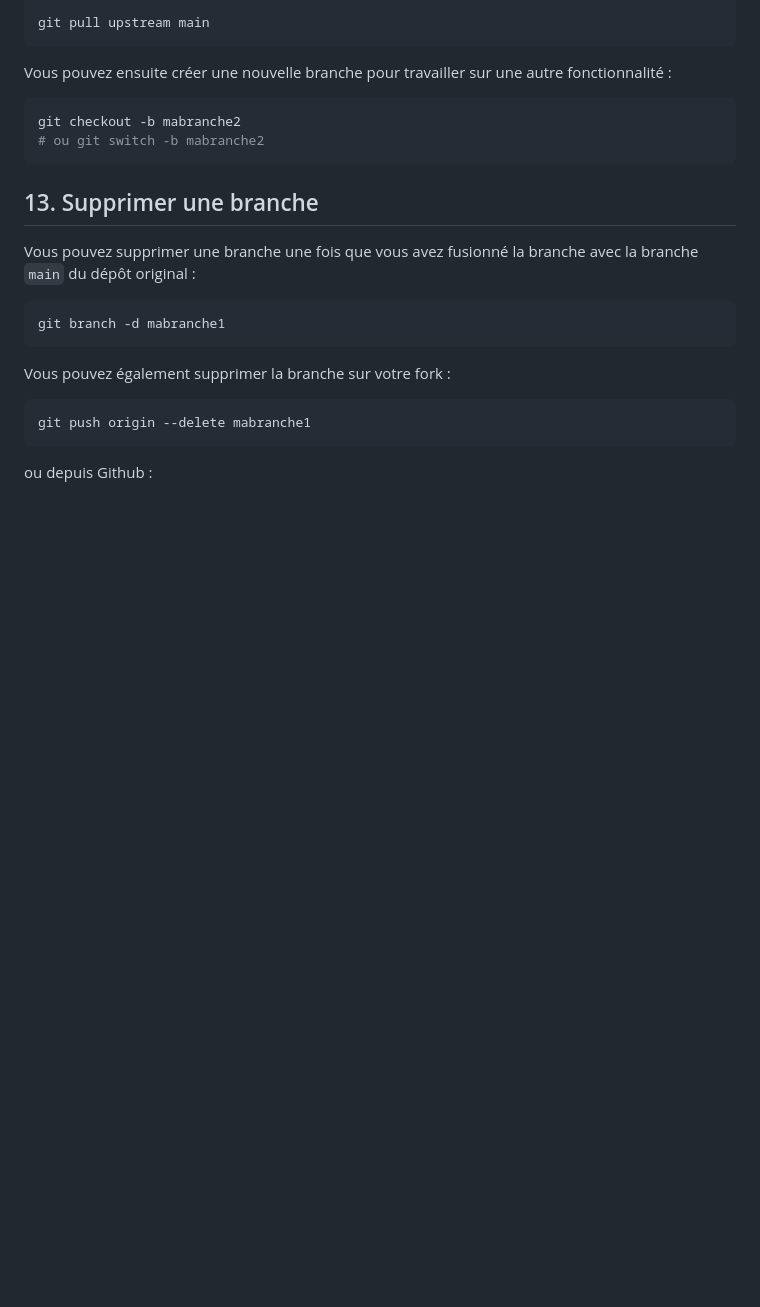
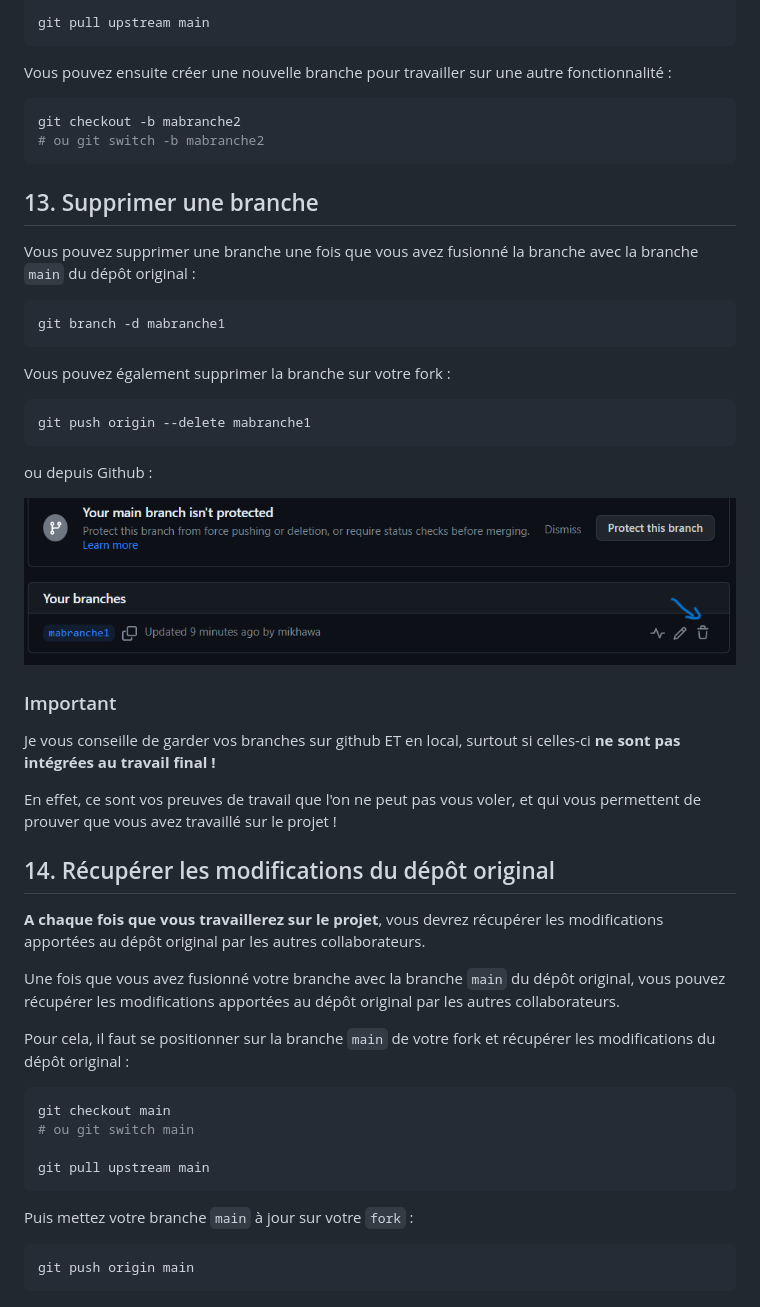
Before and after one commit to WebDevCF2m2023/git-goup-1, a Markdown page: README.md, the part around the change. Rendered like a GitHub page; blank space fills up the shorter version.

````diff
--- a/README.md
+++ b/README.md
@@ -196,3 +196,32 @@ git push origin --delete mabranche1
 ```
 
 ou depuis Github :
+
+![Delete branch](https://github.com/WebDevCF2m2023/git-goup-1/blob/main/datas/screenshot-github.com-2023.10.16-11_38_43.png?raw=true)
+
+### Important
+
+Je vous conseille de garder vos branches sur github ET en local, surtout si celles-ci **ne sont pas intégrées au travail final !**
+
+En effet, ce sont vos preuves de travail que l'on ne peut pas vous voler, et qui vous permettent de prouver que vous avez travaillé sur le projet !
+
+## 14. Récupérer les modifications du dépôt original
+
+**A chaque fois que vous travaillerez sur le projet**, vous devrez récupérer les modifications apportées au dépôt original par les autres collaborateurs.
+
+Une fois que vous avez fusionné votre branche avec la branche `main` du dépôt original, vous pouvez récupérer les modifications apportées au dépôt original par les autres collaborateurs.
+
+Pour cela, il faut se positionner sur la branche `main` de votre fork et récupérer les modifications du dépôt original :
+
+```bash
+git checkout main
+# ou git switch main
+
+git pull upstream main
+```
+
+Puis mettez votre branche `main` à jour sur votre `fork` :
+
+```bash
+git push origin main
+```
````
